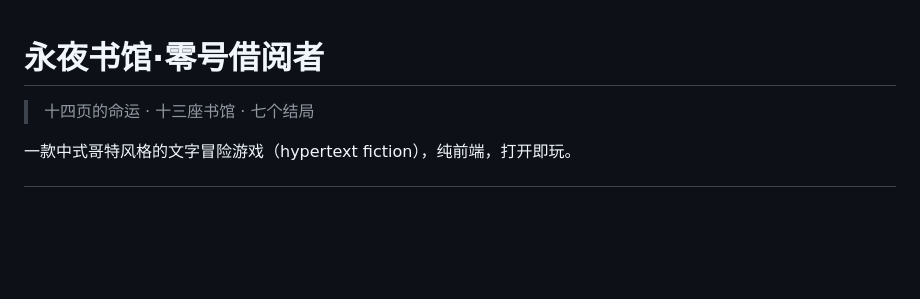
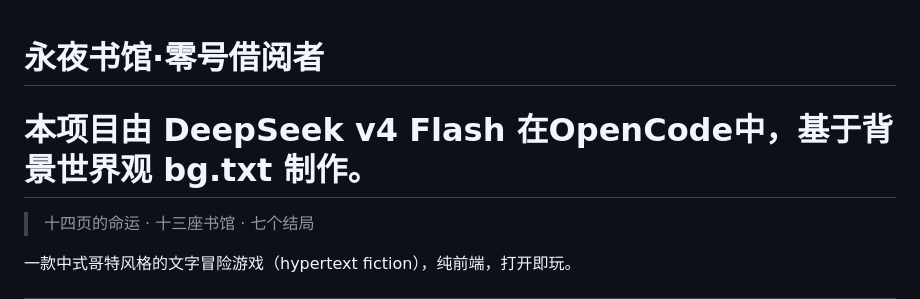
Before and after one commit to angellei10112358/ReaderNumberZero, a Markdown page: README.md, the part around the change. Drawn GitHub-style; blank space fills up the shorter version.

```diff
--- a/README.md
+++ b/README.md
@@ -1,4 +1,6 @@
 # 永夜书馆·零号借阅者
+
+# 本项目由 DeepSeek v4 Flash 在OpenCode中，基于背景世界观 bg.txt 制作。
 
 > 十四页的命运 · 十三座书馆 · 七个结局
 
```
